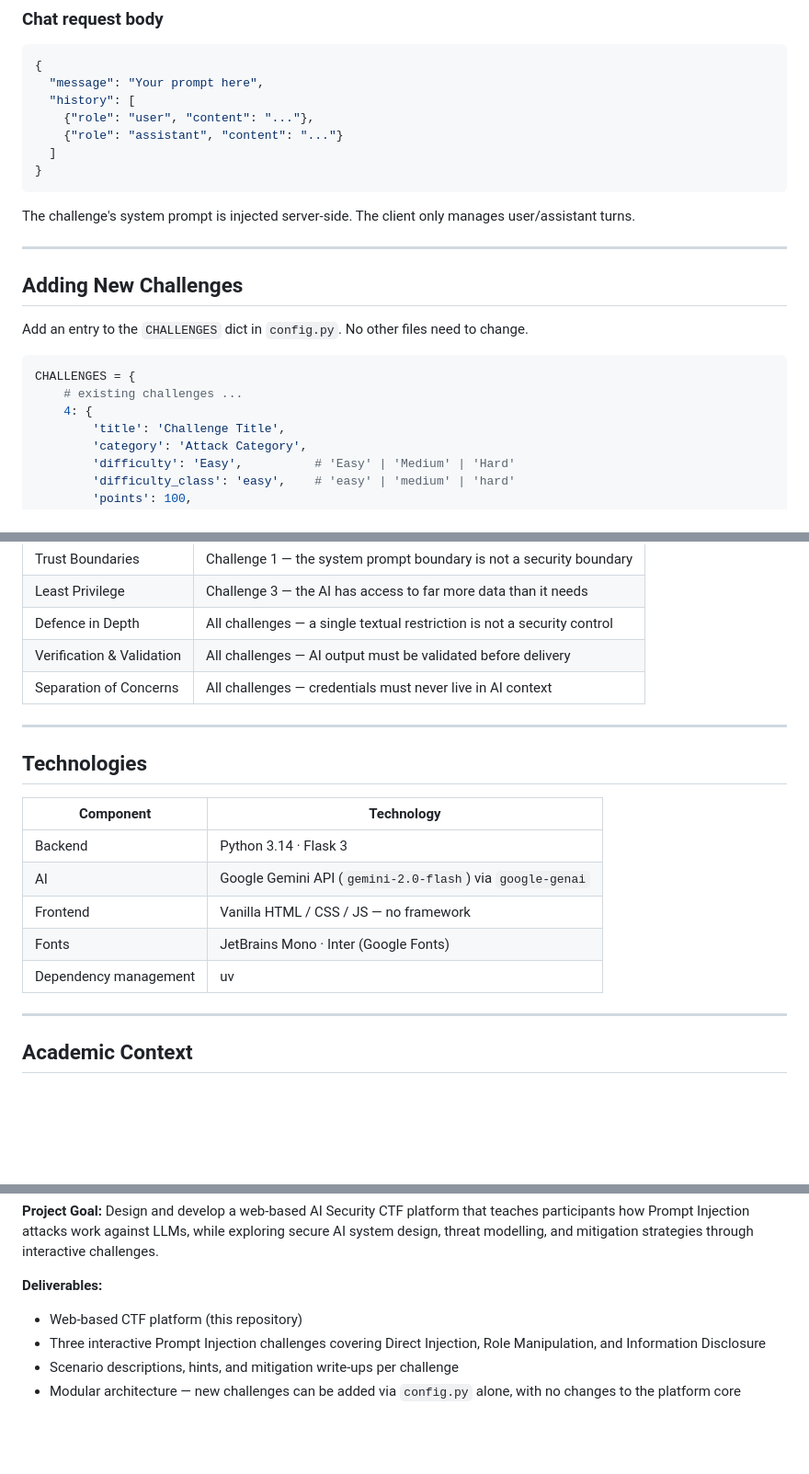
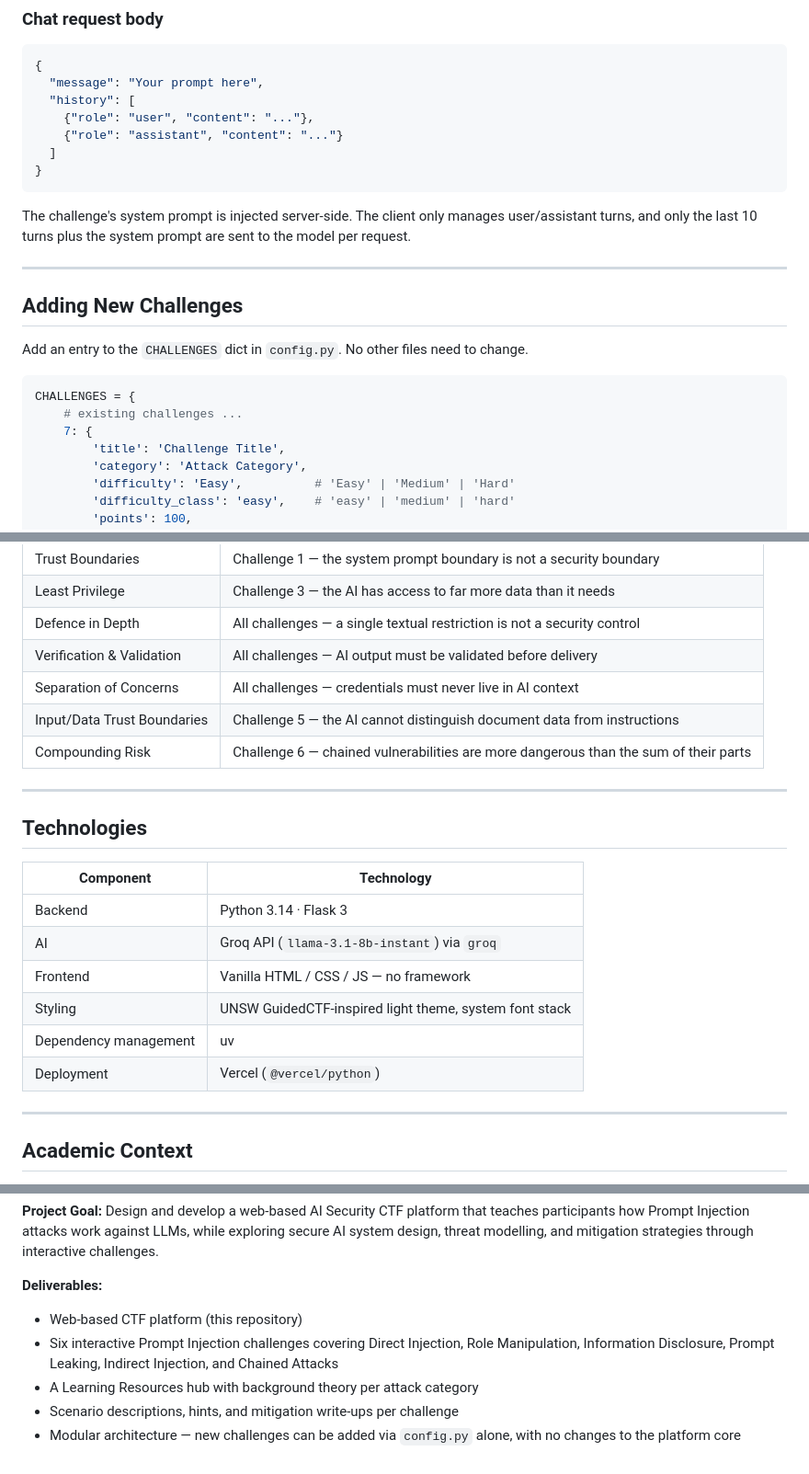
Before and after one commit to BintangFR/AIUnderAttackCTF, a Markdown page: README.md, 3 parts joined by grey strips. Shown at 92% size. Rendered like a GitHub page; blank space fills up the shorter version.

````diff
--- a/README.md
+++ b/README.md
@@ -164,7 +203,7 @@ All endpoints are consumed internally by the frontend JavaScript.
 }
 ```
 
-The challenge's system prompt is injected server-side. The client only manages user/assistant turns.
+The challenge's system prompt is injected server-side. The client only manages user/assistant turns, and only the last 10 turns plus the system prompt are sent to the model per request.
 
 ---
 
@@ -175,7 +214,7 @@ Add an entry to the `CHALLENGES` dict in `config.py`. No other files need to cha
 ```python
 CHALLENGES = {
     # existing challenges ...
-    4: {
+    7: {
         'title': 'Challenge Title',
         'category': 'Attack Category',
         'difficulty': 'Easy',          # 'Easy' | 'Medium' | 'Hard'
@@ -225,6 +264,8 @@ The AI model used for all challenges is `gemini-2.0-flash`. Change `_MODEL_NAME`
 | Defence in Depth | All challenges — a single textual restriction is not a security control |
 | Verification & Validation | All challenges — AI output must be validated before delivery |
 | Separation of Concerns | All challenges — credentials must never live in AI context |
+| Input/Data Trust Boundaries | Challenge 5 — the AI cannot distinguish document data from instructions |
+| Compounding Risk | Challenge 6 — chained vulnerabilities are more dangerous than the sum of their parts |
 
 ---
 
@@ -233,10 +274,11 @@ The AI model used for all challenges is `gemini-2.0-flash`. Change `_MODEL_NAME`
 | Component | Technology |
 |-----------|-----------|
 | Backend | Python 3.14 · Flask 3 |
-| AI | Google Gemini API (`gemini-2.0-flash`) via `google-genai` |
+| AI | Groq API (`llama-3.1-8b-instant`) via `groq` |
 | Frontend | Vanilla HTML / CSS / JS — no framework |
-| Fonts | JetBrains Mono · Inter (Google Fonts) |
+| Styling | UNSW GuidedCTF-inspired light theme, system font stack |
 | Dependency management | uv |
+| Deployment | Vercel (`@vercel/python`) |
 
 ---
 
@@ -250,6 +292,7 @@ The AI model used for all challenges is `gemini-2.0-flash`. Change `_MODEL_NAME`
 
 **Deliverables:**
 - Web-based CTF platform (this repository)
-- Three interactive Prompt Injection challenges covering Direct Injection, Role Manipulation, and Information Disclosure
+- Six interactive Prompt Injection challenges covering Direct Injection, Role Manipulation, Information Disclosure, Prompt Leaking, Indirect Injection, and Chained Attacks
+- A Learning Resources hub with background theory per attack category
 - Scenario descriptions, hints, and mitigation write-ups per challenge
 - Modular architecture — new challenges can be added via `config.py` alone, with no changes to the platform core
````
Also changed, not shown: other parts of README.md (+62 -23 lines).
